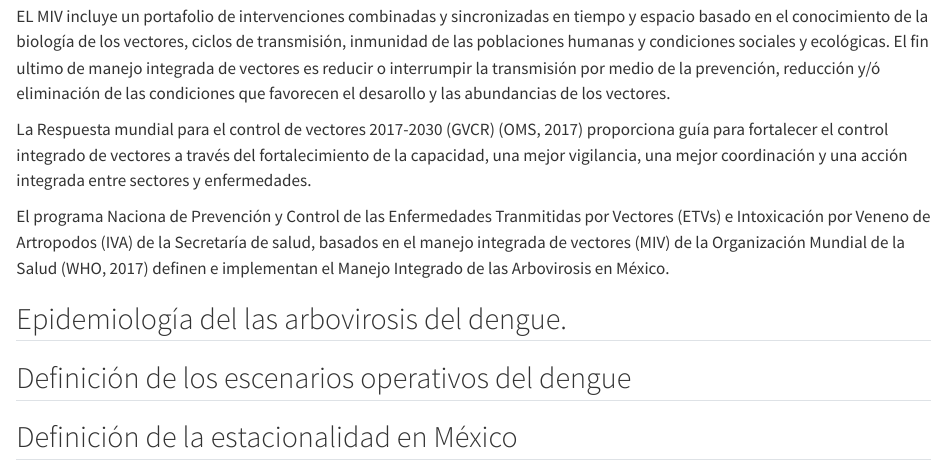
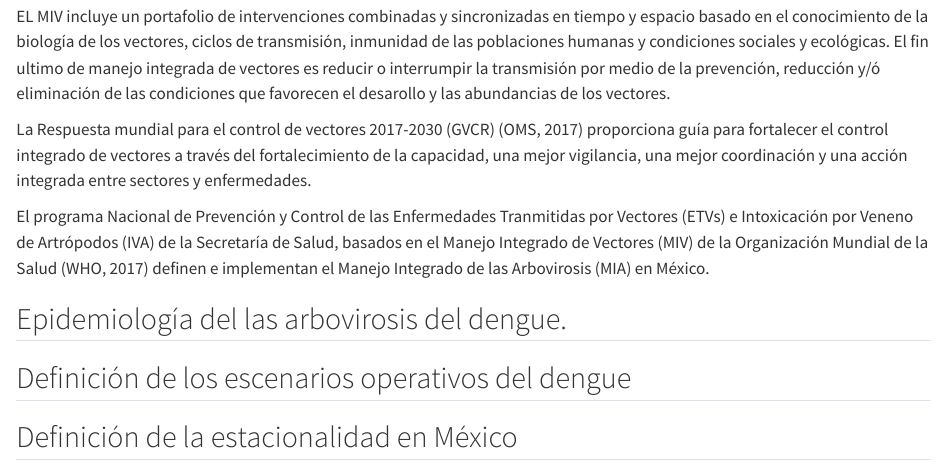
Before and after one commit to fdzul/mia_mx, a Quarto document (intro.qmd): the page in a window 1100 px wide, from 150 px down. Rendered offline with R 4.5, knitr and Pandoc in place of Quarto, with nearby package versions.

Commit message:
This commit udpate the talk

```diff
--- a/intro.qmd
+++ b/intro.qmd
@@ -4,10 +4,9 @@ La organización mundial de la salud (OMS) define el manejo integrada de vectore
 
 EL MIV incluye un portafolio de intervenciones combinadas y sincronizadas en tiempo y espacio basado en el conocimiento de la biología de los vectores, ciclos de transmisión, inmunidad de las poblaciones humanas y condiciones sociales y ecológicas. El fin ultimo de manejo integrada de vectores es reducir o interrumpir la transmisión por medio de la prevención, reducción y/ó eliminación de las condiciones que favorecen el desarollo y las abundancias de los vectores.
 
-
 La Respuesta mundial para el control de vectores 2017-2030 (GVCR) (OMS, 2017) proporciona guía para fortalecer el control integrado de vectores a través del fortalecimiento de la capacidad, una mejor vigilancia, una mejor coordinación y una acción integrada entre sectores y enfermedades.
 
-El programa Naciona de Prevención y Control de las Enfermedades Tranmitidas por Vectores (ETVs) e Intoxicación por  Veneno de Artropodos (IVA) de la Secretaría de salud, basados en el manejo integrada de vectores (MIV) de la Organización Mundial de la Salud (WHO, 2017) definen e implementan el Manejo Integrado de las Arbovirosis en México.
+El programa Nacional de Prevención y Control de las Enfermedades Tranmitidas por Vectores (ETVs) e Intoxicación por  Veneno de Artrópodos (IVA) de la Secretaría de Salud, basados en el Manejo Integrado de Vectores (MIV) de la Organización Mundial de la Salud (WHO, 2017) definen e implementan el Manejo Integrado de las Arbovirosis (MIA) en México.
 
 ## Epidemiología del las arbovirosis del dengue.
 
```
Also changed, not shown: 2 other files.
